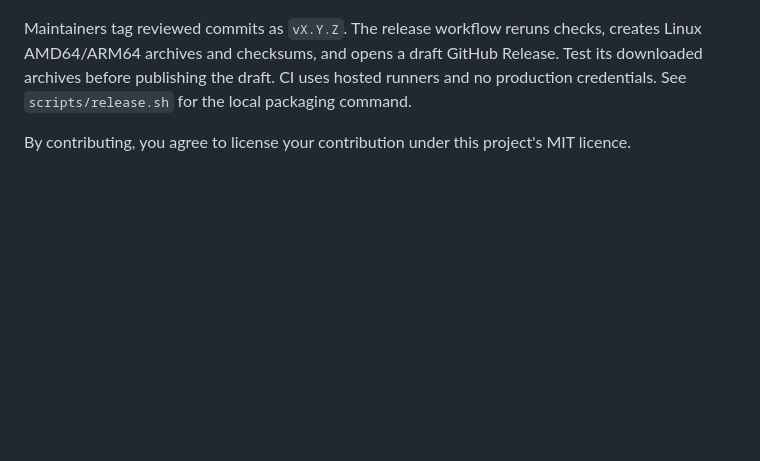
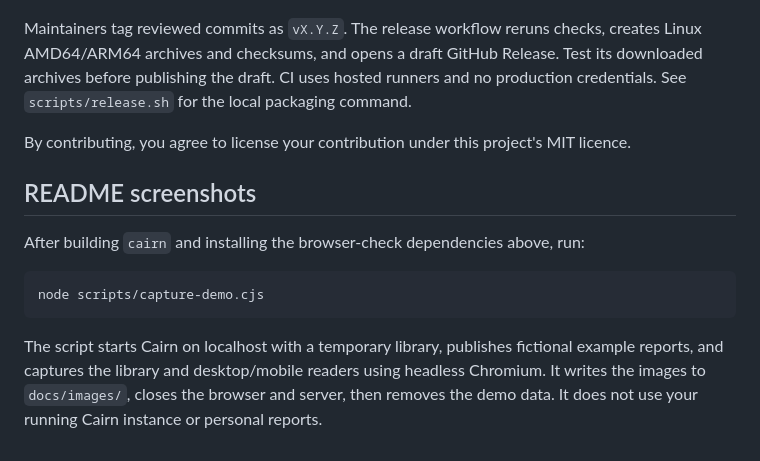
Before and after one commit to rowesk/cairn, a Markdown page: CONTRIBUTING.md, the part around the change. Rendered like a GitHub page; blank space fills up the shorter version.

````diff
--- a/CONTRIBUTING.md
+++ b/CONTRIBUTING.md
@@ -29,3 +29,13 @@ Mermaid and ECharts distributions are committed under `internal/cairn/runtime`.
 Maintainers tag reviewed commits as `vX.Y.Z`. The release workflow reruns checks, creates Linux AMD64/ARM64 archives and checksums, and opens a draft GitHub Release. Test its downloaded archives before publishing the draft. CI uses hosted runners and no production credentials. See `scripts/release.sh` for the local packaging command.
 
 By contributing, you agree to license your contribution under this project's MIT licence.
+
+## README screenshots
+
+After building `cairn` and installing the browser-check dependencies above, run:
+
+```sh
+node scripts/capture-demo.cjs
+```
+
+The script starts Cairn on localhost with a temporary library, publishes fictional example reports, and captures the library and desktop/mobile readers using headless Chromium. It writes the images to `docs/images/`, closes the browser and server, then removes the demo data. It does not use your running Cairn instance or personal reports.
````
Also changed, not shown: README.md (+43 -26 lines), docs/images/library.png, docs/images/mobile.png (added), docs/images/report.png (added), 1 other file.
